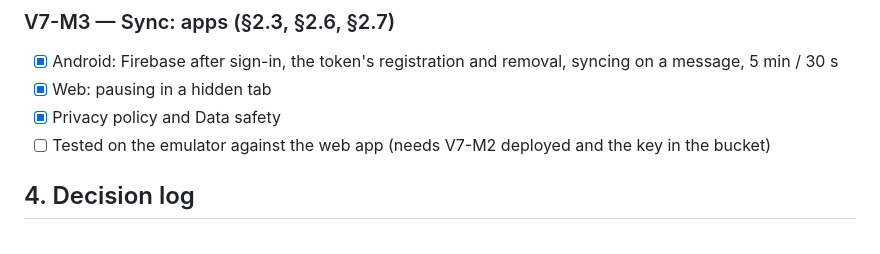
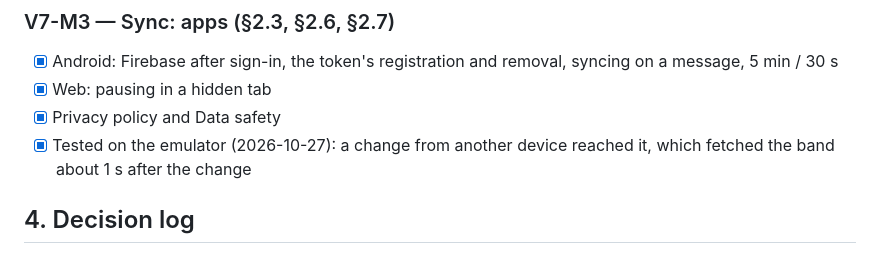
Before and after one commit to jacekgajek/kapelusz, a Markdown page: ITERATION_7.md, the part around the change. Rendered like a GitHub page.

Commit message:
docs: V7-M3 tested on the emulator
Co-Authored-By: Claude Opus 5.5 <noreply@anthropic.com>

```diff
--- a/ITERATION_7.md
+++ b/ITERATION_7.md
@@ -186,7 +186,8 @@ Old apps need nothing for V7-M2/M3: they don't register and keep polling every 3
 - [x] Android: Firebase after sign-in, the token's registration and removal, syncing on a message, 5 min / 30 s
 - [x] Web: pausing in a hidden tab
 - [x] Privacy policy and Data safety
-- [ ] Tested on the emulator against the web app (needs V7-M2 deployed and the key in the bucket)
+- [x] Tested on the emulator (2026-10-27): a change from another device reached it, which fetched the band about 1 s
+  after the change
 
 ## 4. Decision log
 
```
